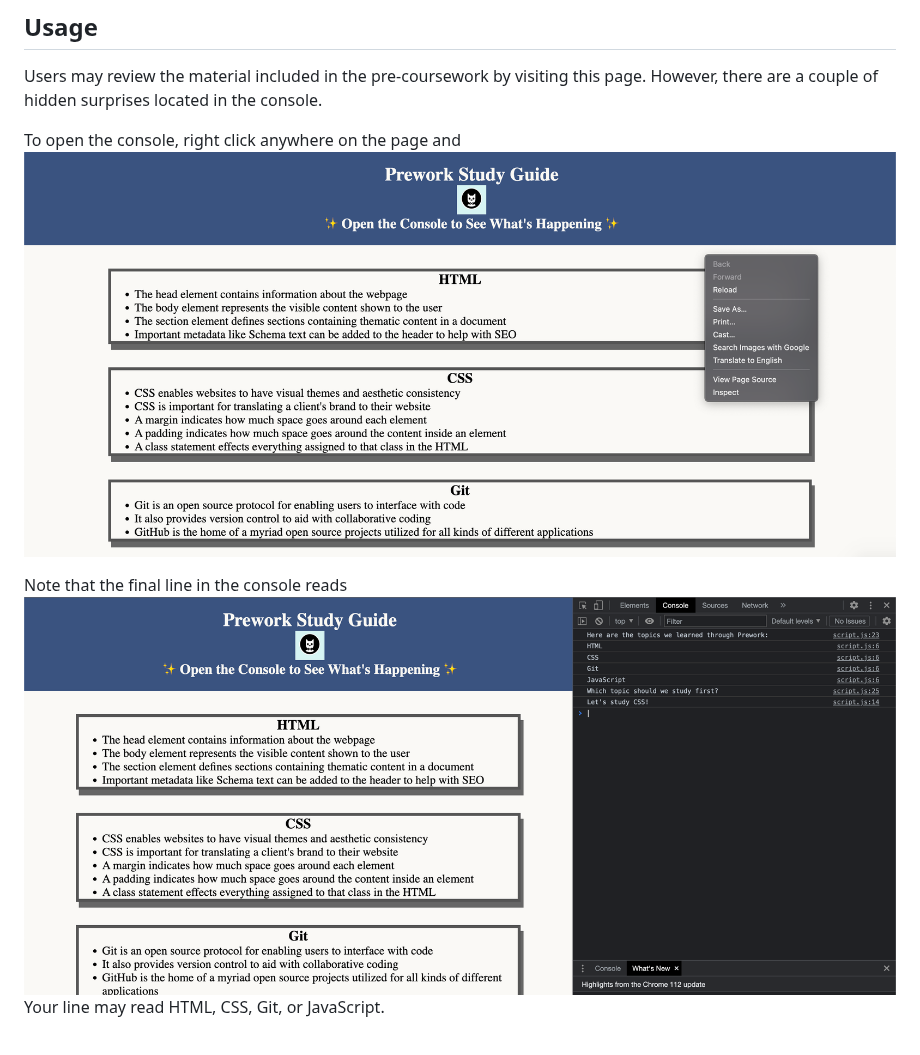
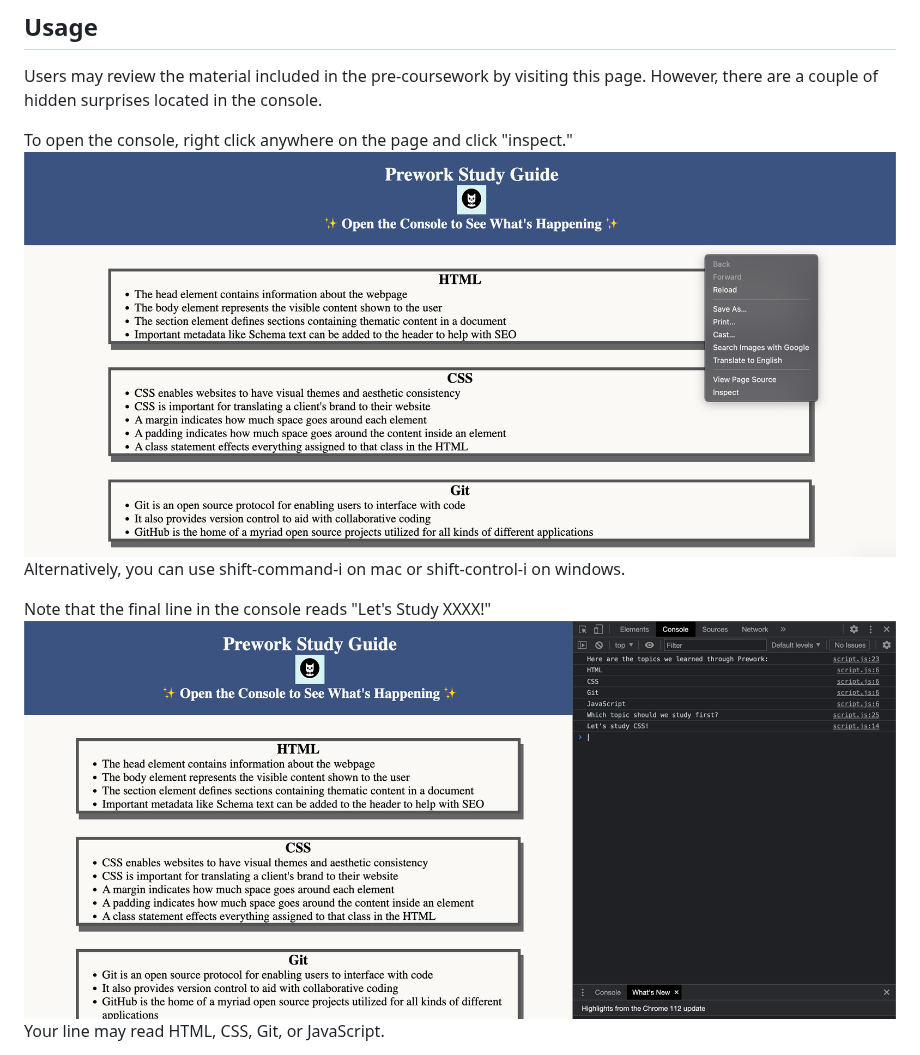
Before and after one commit to corynko/prework-study-guide, a Markdown page: README.md, the part around one of its changes. GitHub-like rendering.

```diff
--- a/README.md
+++ b/README.md
@@ -27,7 +27,7 @@ As this is a single webpage, no installation is required other than a web browse
 
 Users may review the material included in the pre-coursework by visiting this page. However, there are a couple of hidden surprises located in the console.
 
-To open the console, right click anywhere on the page and ![click "inspect."](assets/images/scrnsht_4.png)
+To open the console, right click anywhere on the page and click "inspect."![click "inspect."](assets/images/scrnsht_4.png) Alternatively, you can use shift-command-i on mac or shift-control-i on windows.
 
-Note that the final line in the console reads !["Let's Study XXXX!"](assets/images/scrnsht_1.png) Your line may read HTML, CSS, Git, or JavaScript.
+Note that the final line in the console reads "Let's Study XXXX!"!["Let's Study XXXX!"](assets/images/scrnsht_1.png) Your line may read HTML, CSS, Git, or JavaScript.
 
```
Also changed, not shown: other parts of README.md (+3 -3 lines).
